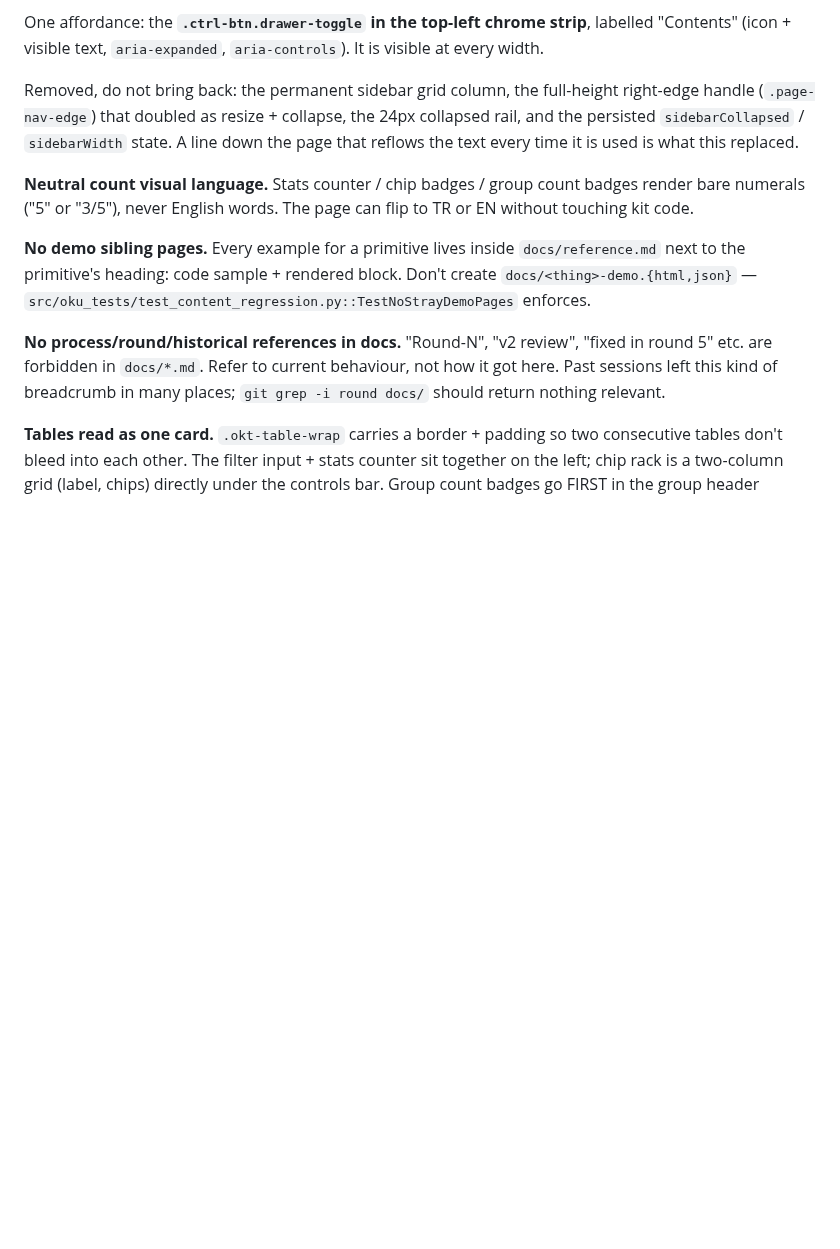
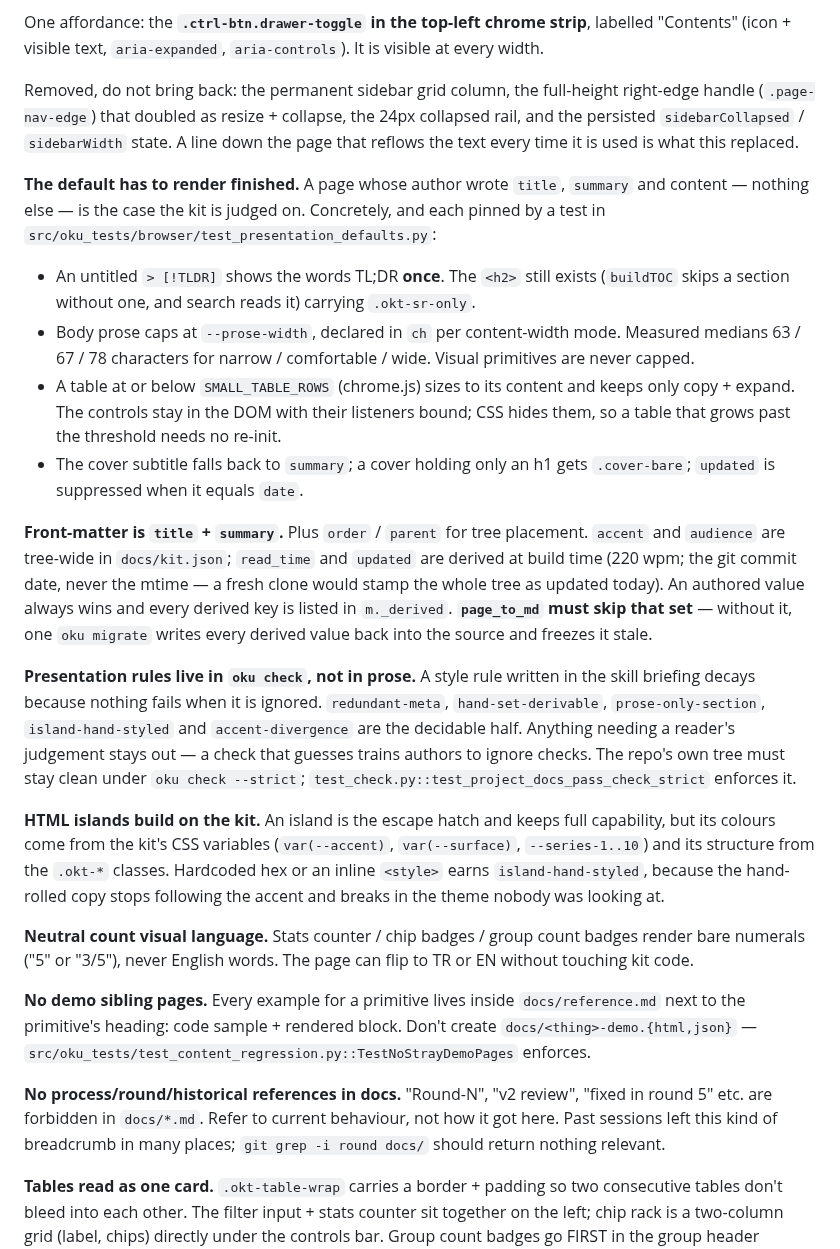
Before and after one commit to mmdemirbas/oku, a Markdown page: CLAUDE.md, the part around the change. Drawn GitHub-style; blank space fills up the shorter version.

```diff
--- a/CLAUDE.md
+++ b/CLAUDE.md
@@ -211,6 +211,49 @@ resize + collapse, the 24px collapsed rail, and the persisted
 `sidebarCollapsed` / `sidebarWidth` state. A line down the page that
 reflows the text every time it is used is what this replaced.
 
+**The default has to render finished.** A page whose author wrote
+`title`, `summary` and content — nothing else — is the case the kit is
+judged on. Concretely, and each pinned by a test in
+`src/oku_tests/browser/test_presentation_defaults.py`:
+
+- An untitled `> [!TLDR]` shows the words TL;DR **once**. The `<h2>`
+  still exists (`buildTOC` skips a section without one, and search
+  reads it) carrying `.okt-sr-only`.
+- Body prose caps at `--prose-width`, declared in `ch` per
+  content-width mode. Measured medians 63 / 67 / 78 characters for
+  narrow / comfortable / wide. Visual primitives are never capped.
+- A table at or below `SMALL_TABLE_ROWS` (chrome.js) sizes to its
+  content and keeps only copy + expand. The controls stay in the DOM
+  with their listeners bound; CSS hides them, so a table that grows
+  past the threshold needs no re-init.
+- The cover subtitle falls back to `summary`; a cover holding only an
+  h1 gets `.cover-bare`; `updated` is suppressed when it equals `date`.
+
+**Front-matter is `title` + `summary`.** Plus `order` / `parent` for
+tree placement. `accent` and `audience` are tree-wide in `docs/kit.json`;
+`read_time` and `updated` are derived at build time (220 wpm; the git
+commit date, never the mtime — a fresh clone would stamp the whole tree
+as updated today). An authored value always wins and every derived key
+is listed in `m._derived`. **`page_to_md` must skip that set** — without
+it, one `oku migrate` writes every derived value back into the source
+and freezes it stale.
+
+**Presentation rules live in `oku check`, not in prose.** A style rule
+written in the skill briefing decays because nothing fails when it is
+ignored. `redundant-meta`, `hand-set-derivable`, `prose-only-section`,
+`island-hand-styled` and `accent-divergence` are the decidable half.
+Anything needing a reader's judgement stays out — a check that guesses
+trains authors to ignore checks. The repo's own tree must stay clean
+under `oku check --strict`; `test_check.py::test_project_docs_pass_check_strict`
+enforces it.
+
+**HTML islands build on the kit.** An island is the escape hatch and
+keeps full capability, but its colours come from the kit's CSS
+variables (`var(--accent)`, `var(--surface)`, `--series-1..10`) and its
+structure from the `.okt-*` classes. Hardcoded hex or an inline
+`<style>` earns `island-hand-styled`, because the hand-rolled copy stops
+following the accent and breaks in the theme nobody was looking at.
+
 **Neutral count visual language.** Stats counter / chip badges /
 group count badges render bare numerals ("5" or "3/5"), never
 English words. The page can flip to TR or EN without touching kit
```
Also changed, not shown: docs/presentation-review.md (added, +209 -0 lines).
